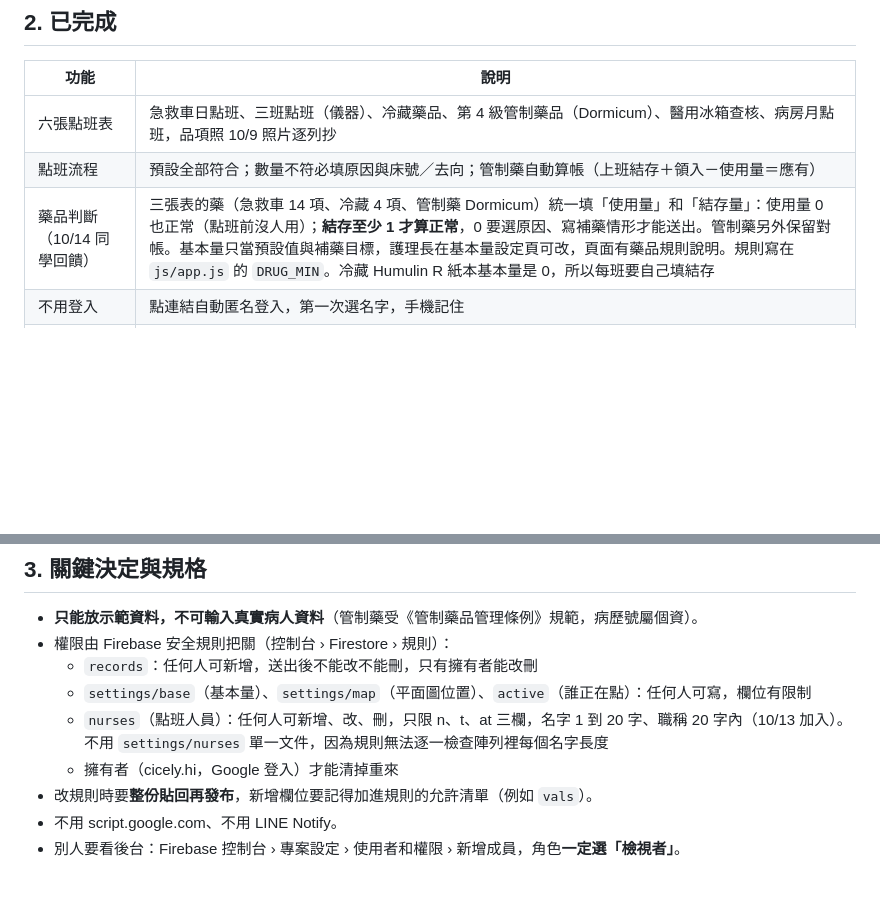
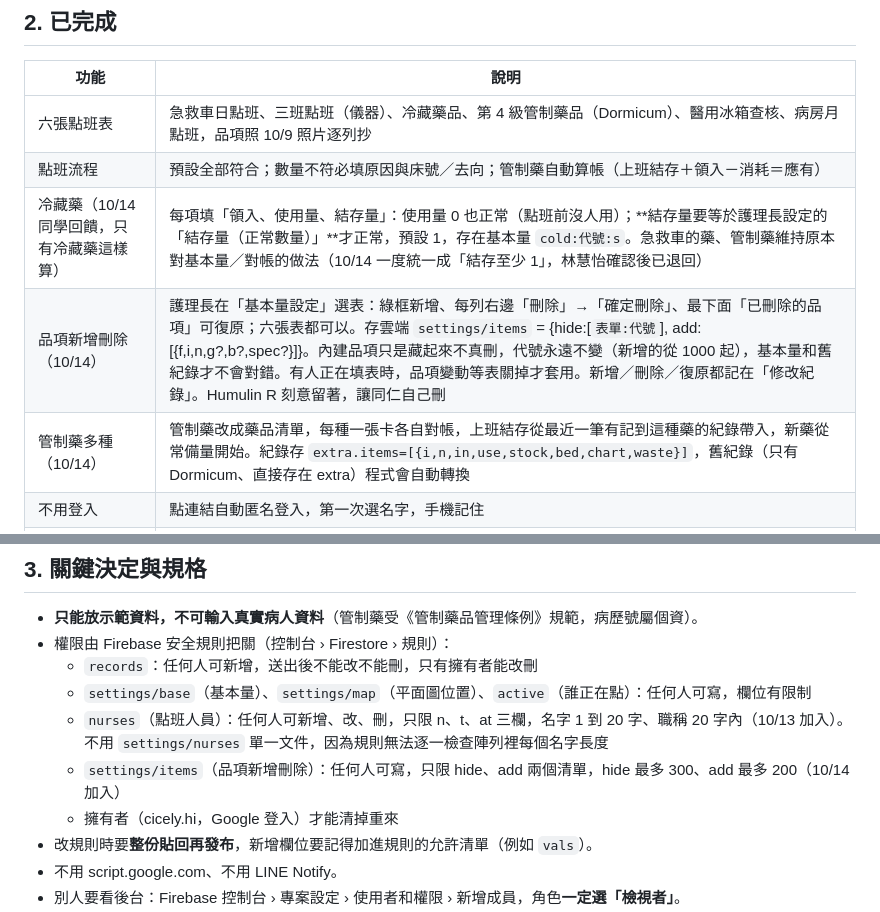
Before and after one commit to bga1110308/yangming-checklist, a Markdown page: docs/交接包.md, 2 parts joined by grey strips. Drawn GitHub-style; blank space fills up the shorter version.

Commit message:
交接包：冷藏藥結存量、品項新增刪除、管制藥多種
Co-Authored-By: Claude Opus 5.5 <noreply@anthropic.com>
Claude-Session: https://claude.ai/code/session_018Tdzgn2ZT45L4XhfsZcWGY

```diff
--- a/docs/交接包.md
+++ b/docs/交接包.md
@@ -16,8 +16,10 @@
 | 功能 | 說明 |
 |---|---|
 | 六張點班表 | 急救車日點班、三班點班（儀器）、冷藏藥品、第 4 級管制藥品（Dormicum）、醫用冰箱查核、病房月點班，品項照 10/9 照片逐列抄 |
-| 點班流程 | 預設全部符合；數量不符必填原因與床號／去向；管制藥自動算帳（上班結存＋領入－使用量＝應有） |
-| 藥品判斷（10/14 同學回饋） | 三張表的藥（急救車 14 項、冷藏 4 項、管制藥 Dormicum）統一填「使用量」和「結存量」：使用量 0 也正常（點班前沒人用）；**結存至少 1 才算正常**，0 要選原因、寫補藥情形才能送出。管制藥另外保留對帳。基本量只當預設值與補藥目標，護理長在基本量設定頁可改，頁面有藥品規則說明。規則寫在 `js/app.js` 的 `DRUG_MIN`。冷藏 Humulin R 紙本基本量是 0，所以每班要自己填結存 |
+| 點班流程 | 預設全部符合；數量不符必填原因與床號／去向；管制藥自動算帳（上班結存＋領入－消耗＝應有） |
+| 冷藏藥（10/14 同學回饋，只有冷藏藥這樣算） | 每項填「領入、使用量、結存量」：使用量 0 也正常（點班前沒人用）；**結存量要等於護理長設定的「結存量（正常數量）」**才正常，預設 1，存在基本量 `cold:代號:s`。急救車的藥、管制藥維持原本對基本量／對帳的做法（10/14 一度統一成「結存至少 1」，林慧怡確認後已退回） |
+| 品項新增刪除（10/14） | 護理長在「基本量設定」選表：綠框新增、每列右邊「刪除」→「確定刪除」、最下面「已刪除的品項」可復原；六張表都可以。存雲端 `settings/items` = {hide:[`表單:代號`], add:[{f,i,n,g?,b?,spec?}]}。內建品項只是藏起來不真刪，代號永遠不變（新增的從 1000 起），基本量和舊紀錄才不會對錯。有人正在填表時，品項變動等表關掉才套用。新增／刪除／復原都記在「修改紀錄」。Humulin R 刻意留著，讓同仁自己刪 |
+| 管制藥多種（10/14） | 管制藥改成藥品清單，每種一張卡各自對帳，上班結存從最近一筆有記到這種藥的紀錄帶入，新藥從常備量開始。紀錄存 `extra.items=[{i,n,in,use,stock,bed,chart,waste}]`，舊紀錄（只有 Dormicum、直接存在 extra）程式會自動轉換 |
 | 不用登入 | 點連結自動匿名登入，第一次選名字，手機記住 |
 | 點班人員名單 | 存雲端 `nurses`，一人一筆（n 名字、t 職稱或單位、at 排序）。護理長在「基本量設定」頁最下方新增、直接改名、移除（按兩次確認，至少留一人），所有手機的「選點班人」馬上同步；改名不改舊紀錄。雲端沒名單時自動放入 `js/forms.js` 的 DEFAULT_NURSES（第二組 11 人，只放學程年級，不放學號） |
 | 身分切換 | 右上角「護理師／護理長」。所有人都能點班、看點班總覽；護理長多了改備品基本量、調整平面圖位置、印 QR 貼紙。試用版每人都能切，正式版要改成醫院帳號決定 |
@@ -36,6 +38,7 @@
   - `records`：任何人可新增，送出後不能改不能刪，只有擁有者能改刪
   - `settings/base`（基本量）、`settings/map`（平面圖位置）、`active`（誰正在點）：任何人可寫，欄位有限制
   - `nurses`（點班人員）：任何人可新增、改、刪，只限 n、t、at 三欄，名字 1 到 20 字、職稱 20 字內（10/13 加入）。不用 `settings/nurses` 單一文件，因為規則無法逐一檢查陣列裡每個名字長度
+  - `settings/items`（品項新增刪除）：任何人可寫，只限 hide、add 兩個清單，hide 最多 300、add 最多 200（10/14 加入）
   - 擁有者（cicely.hi，Google 登入）才能清掉重來
 - 改規則時要**整份貼回再發布**，新增欄位要記得加進規則的允許清單（例如 `vals`）。
 - 不用 script.google.com、不用 LINE Notify。
```
